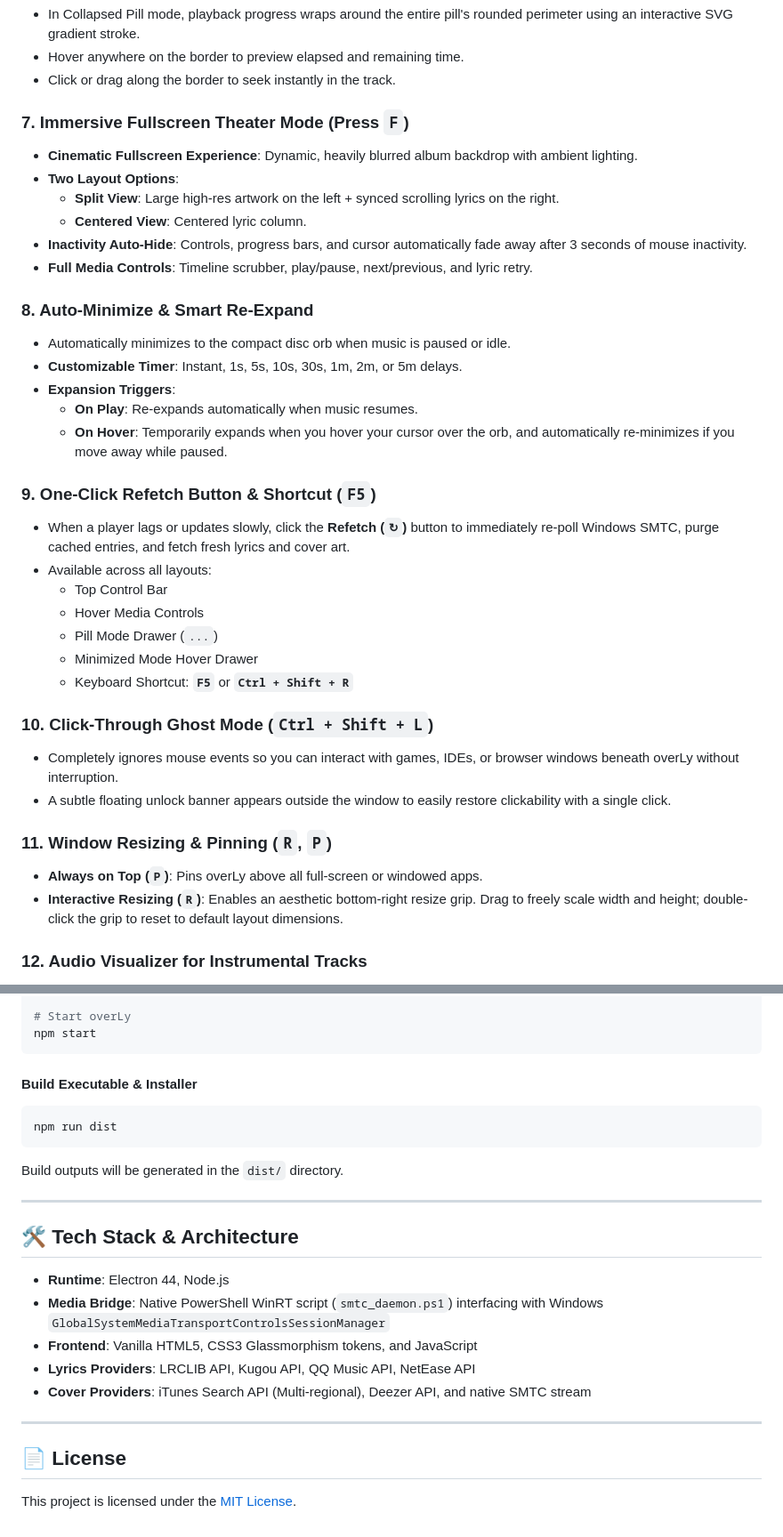
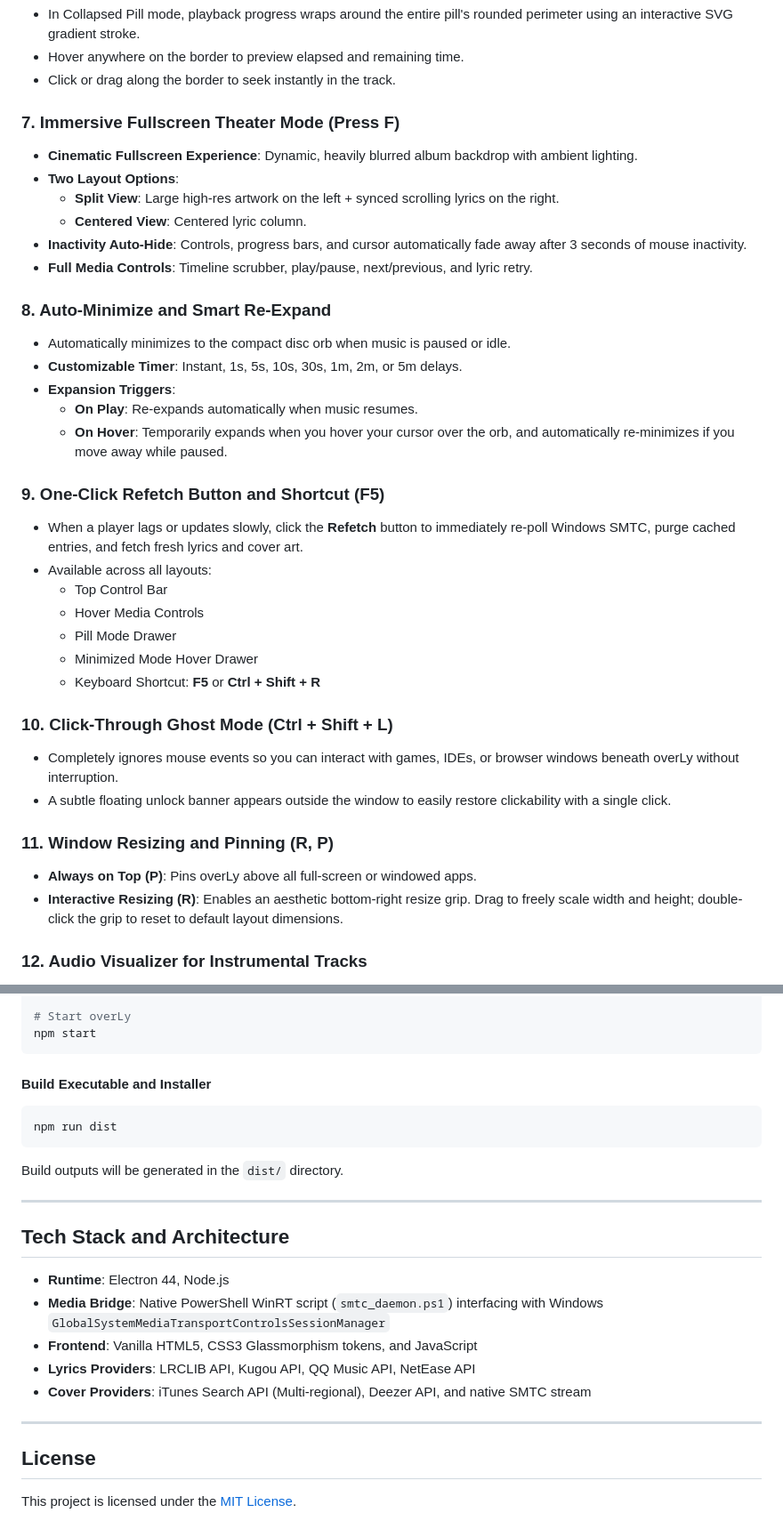
Before and after one commit to Afugegege/OverLy, a Markdown page: README.md, 2 parts joined by grey strips. Shown at 89% size. Drawn GitHub-style.

Commit message:
Remove all emojis from README.md

````diff
--- a/README.md
+++ b/README.md
@@ -64,7 +64,7 @@ Switch between layouts to fit your workspace:
 - Hover anywhere on the border to preview elapsed and remaining time.
 - Click or drag along the border to seek instantly in the track.
 
-### 7. Immersive Fullscreen Theater Mode (Press `F`)
+### 7. Immersive Fullscreen Theater Mode (Press F)
 - **Cinematic Fullscreen Experience**: Dynamic, heavily blurred album backdrop with ambient lighting.
 - **Two Layout Options**:
   - **Split View**: Large high-res artwork on the left + synced scrolling lyrics on the right.
@@ -72,29 +72,29 @@ Switch between layouts to fit your workspace:
 - **Inactivity Auto-Hide**: Controls, progress bars, and cursor automatically fade away after 3 seconds of mouse inactivity.
 - **Full Media Controls**: Timeline scrubber, play/pause, next/previous, and lyric retry.
 
-### 8. Auto-Minimize & Smart Re-Expand
+### 8. Auto-Minimize and Smart Re-Expand
 - Automatically minimizes to the compact disc orb when music is paused or idle.
 - **Customizable Timer**: Instant, 1s, 5s, 10s, 30s, 1m, 2m, or 5m delays.
 - **Expansion Triggers**:
   - **On Play**: Re-expands automatically when music resumes.
   - **On Hover**: Temporarily expands when you hover your cursor over the orb, and automatically re-minimizes if you move away while paused.
 
-### 9. One-Click Refetch Button & Shortcut (`F5`)
-- When a player lags or updates slowly, click the **Refetch (`↻`)** button to immediately re-poll Windows SMTC, purge cached entries, and fetch fresh lyrics and cover art.
+### 9. One-Click Refetch Button and Shortcut (F5)
+- When a player lags or updates slowly, click the **Refetch** button to immediately re-poll Windows SMTC, purge cached entries, and fetch fresh lyrics and cover art.
 - Available across all layouts:
   - Top Control Bar
   - Hover Media Controls
-  - Pill Mode Drawer (`...`)
+  - Pill Mode Drawer
   - Minimized Mode Hover Drawer
-  - Keyboard Shortcut: **`F5`** or **`Ctrl + Shift + R`**
+  - Keyboard Shortcut: **F5** or **Ctrl + Shift + R**
 
-### 10. Click-Through Ghost Mode (`Ctrl + Shift + L`)
+### 10. Click-Through Ghost Mode (Ctrl + Shift + L)
 - Completely ignores mouse events so you can interact with games, IDEs, or browser windows beneath overLy without interruption.
 - A subtle floating unlock banner appears outside the window to easily restore clickability with a single click.
 
-### 11. Window Resizing & Pinning (`R`, `P`)
-- **Always on Top (`P`)**: Pins overLy above all full-screen or windowed apps.
-- **Interactive Resizing (`R`)**: Enables an aesthetic bottom-right resize grip. Drag to freely scale width and height; double-click the grip to reset to default layout dimensions.
+### 11. Window Resizing and Pinning (R, P)
+- **Always on Top (P)**: Pins overLy above all full-screen or windowed apps.
+- **Interactive Resizing (R)**: Enables an aesthetic bottom-right resize grip. Drag to freely scale width and height; double-click the grip to reset to default layout dimensions.
 
 ### 12. Audio Visualizer for Instrumental Tracks
 - When instrumental tracks play or no lyrics are available, overLy renders a real-time reactive audio visualizer.
@@ -161,7 +161,7 @@ npm install
 npm start
 ```
 
-#### Build Executable & Installer
+#### Build Executable and Installer
 ```bash
 npm run dist
 ```
@@ -169,7 +169,7 @@ Build outputs will be generated in the `dist/` directory.
 
 ---
 
-## 🛠️ Tech Stack & Architecture
+## Tech Stack and Architecture
 
 - **Runtime**: Electron 44, Node.js
 - **Media Bridge**: Native PowerShell WinRT script (`smtc_daemon.ps1`) interfacing with Windows `GlobalSystemMediaTransportControlsSessionManager`
@@ -179,6 +179,6 @@ Build outputs will be generated in the `dist/` directory.
 
 ---
 
-## 📄 License
+## License
 
 This project is licensed under the [MIT License](LICENSE).
````
Also changed, not shown: other parts of README.md (+13 -13 lines).
